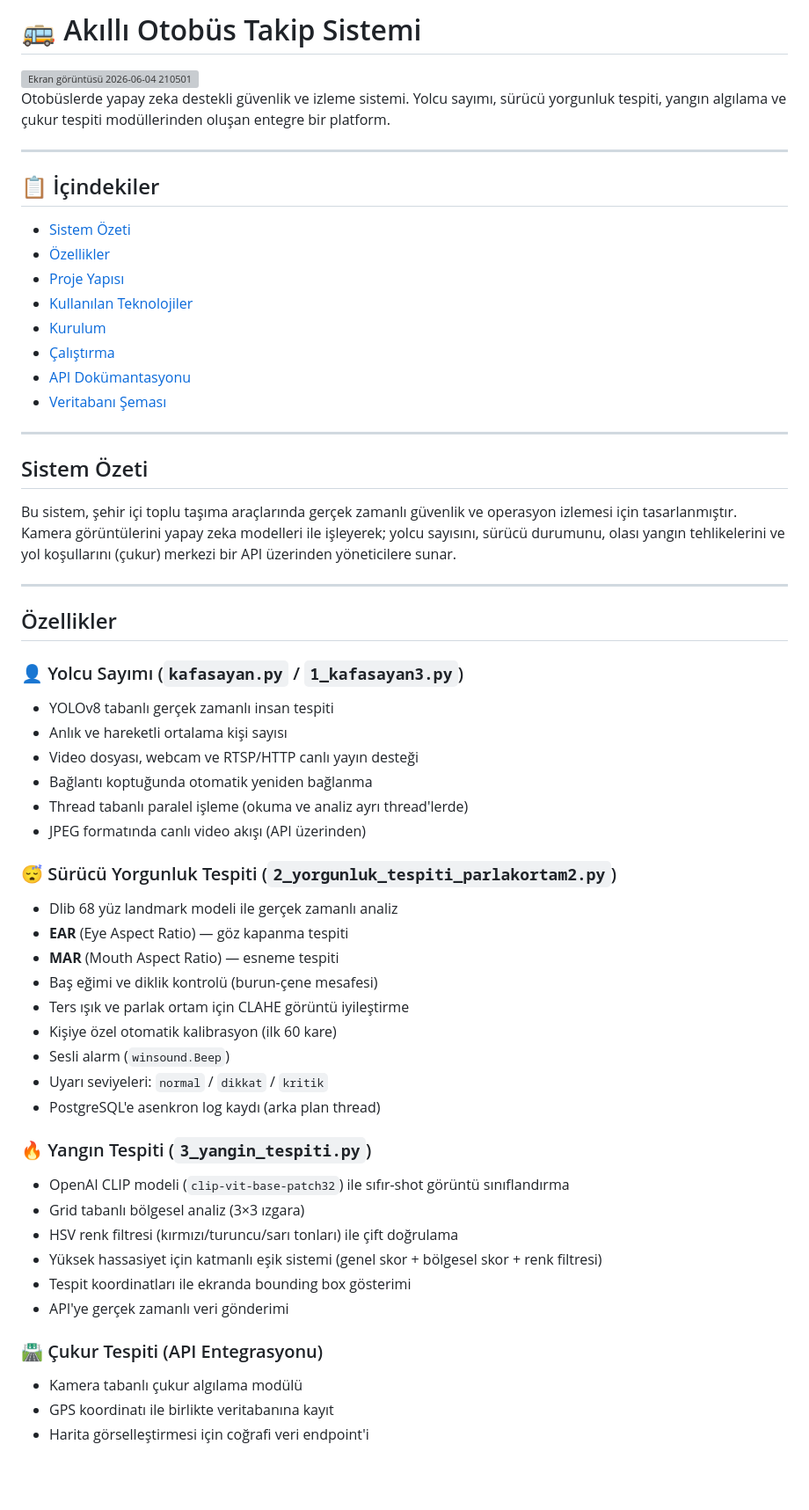
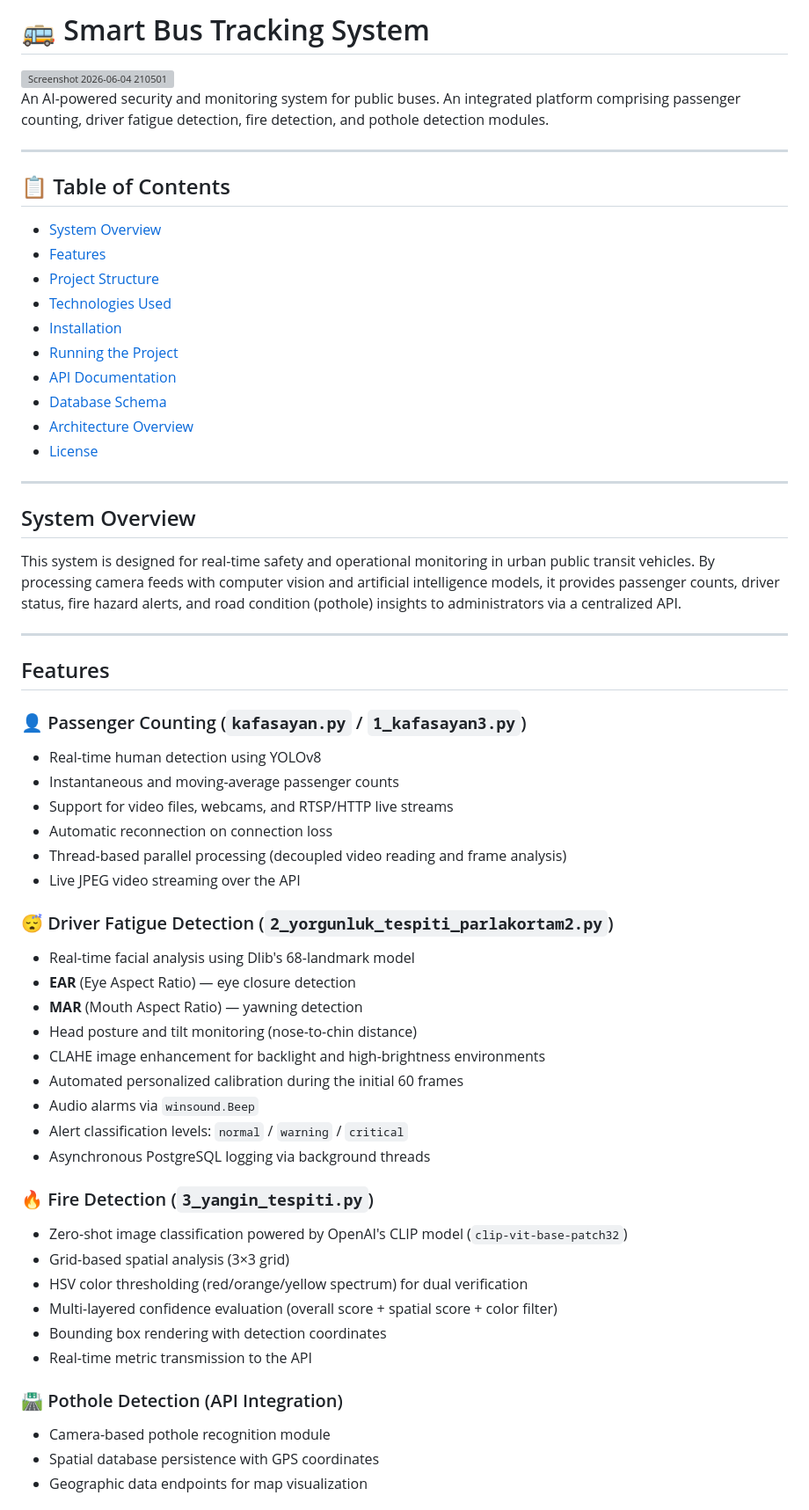
Before and after one commit to Ahmeddillo/Smart-Bus-Tracking-System, a Markdown page: README.md, the part around one of its changes. Shown at 88% size. Rendered like a GitHub page; blank space fills up the shorter version; grey boxes are pictures that could not be loaded.

```diff
--- a/README.md
+++ b/README.md
@@ -1,61 +1,63 @@
-# 🚌 Akıllı Otobüs Takip Sistemi
+# 🚌 Smart Bus Tracking System
 
-<img width="1244" height="628" alt="Ekran görüntüsü 2026-06-04 210501" src="https://github.com/user-attachments/assets/849d4cf8-11a5-4838-bbf4-f67438c41fa6" />
+<img width="1244" height="628" alt="Screenshot 2026-06-04 210501" src="https://github.com/user-attachments/assets/849d4cf8-11a5-4838-bbf4-f67438c41fa6" />
 
-Otobüslerde yapay zeka destekli güvenlik ve izleme sistemi. Yolcu sayımı, sürücü yorgunluk tespiti, yangın algılama ve çukur tespiti modüllerinden oluşan entegre bir platform.
+An AI-powered security and monitoring system for public buses. An integrated platform comprising passenger counting, driver fatigue detection, fire detection, and pothole detection modules.
 
 ---
 
-## 📋 İçindekiler
+## 📋 Table of Contents
 
-- [Sistem Özeti](#sistem-özeti)
-- [Özellikler](#özellikler)
-- [Proje Yapısı](#proje-yapısı)
-- [Kullanılan Teknolojiler](#kullanılan-teknolojiler)
-- [Kurulum](#kurulum)
-- [Çalıştırma](#çalıştırma)
-- [API Dokümantasyonu](#api-dokümantasyonu)
-- [Veritabanı Şeması](#veritabanı-şeması)
+- [System Overview](#system-overview)
+- [Features](#features)
+- [Project Structure](#project-structure)
+- [Technologies Used](#technologies-used)
+- [Installation](#installation)
+- [Running the Project](#running-the-project)
+- [API Documentation](#api-documentation)
+- [Database Schema](#database-schema)
+- [Architecture Overview](#architecture-overview)
+- [License](#license)
 
 ---
 
-## Sistem Özeti
+## System Overview
 
-Bu sistem, şehir içi toplu taşıma araçlarında gerçek zamanlı güvenlik ve operasyon izlemesi için tasarlanmıştır. Kamera görüntülerini yapay zeka modelleri ile işleyerek; yolcu sayısını, sürücü durumunu, olası yangın tehlikelerini ve yol koşullarını (çukur) merkezi bir API üzerinden yöneticilere sunar.
+This system is designed for real-time safety and operational monitoring in urban public transit vehicles. By processing camera feeds with computer vision and artificial intelligence models, it provides passenger counts, driver status, fire hazard alerts, and road condition (pothole) insights to administrators via a centralized API.
 
 ---
 
-## Özellikler
+## Features
 
-### 👤 Yolcu Sayımı (`kafasayan.py` / `1_kafasayan3.py`)
-- YOLOv8 tabanlı gerçek zamanlı insan tespiti
-- Anlık ve hareketli ortalama kişi sayısı
-- Video dosyası, webcam ve RTSP/HTTP canlı yayın desteği
-- Bağlantı koptuğunda otomatik yeniden bağlanma
-- Thread tabanlı paralel işleme (okuma ve analiz ayrı thread'lerde)
-- JPEG formatında canlı video akışı (API üzerinden)
+### 👤 Passenger Counting (`kafasayan.py` / `1_kafasayan3.py`)
+- Real-time human detection using YOLOv8
+- Instantaneous and moving-average passenger counts
+- Support for video files, webcams, and RTSP/HTTP live streams
+- Automatic reconnection on connection loss
+- Thread-based parallel processing (decoupled video reading and frame analysis)
+- Live JPEG video streaming over the API
 
-### 😴 Sürücü Yorgunluk Tespiti (`2_yorgunluk_tespiti_parlakortam2.py`)
-- Dlib 68 yüz landmark modeli ile gerçek zamanlı analiz
-- **EAR** (Eye Aspect Ratio) — göz kapanma tespiti
-- **MAR** (Mouth Aspect Ratio) — esneme tespiti
-- Baş eğimi ve diklik kontrolü (burun-çene mesafesi)
-- Ters ışık ve parlak ortam için CLAHE görüntü iyileştirme
-- Kişiye özel otomatik kalibrasyon (ilk 60 kare)
-- Sesli alarm (`winsound.Beep`)
-- Uyarı seviyeleri: `normal` / `dikkat` / `kritik`
-- PostgreSQL'e asenkron log kaydı (arka plan thread)
+### 😴 Driver Fatigue Detection (`2_yorgunluk_tespiti_parlakortam2.py`)
+- Real-time facial analysis using Dlib's 68-landmark model
+- **EAR** (Eye Aspect Ratio) — eye closure detection
+- **MAR** (Mouth Aspect Ratio) — yawning detection
+- Head posture and tilt monitoring (nose-to-chin distance)
+- CLAHE image enhancement for backlight and high-brightness environments
+- Automated personalized calibration during the initial 60 frames
+- Audio alarms via `winsound.Beep`
+- Alert classification levels: `normal` / `warning` / `critical`
+- Asynchronous PostgreSQL logging via background threads
 
-### 🔥 Yangın Tespiti (`3_yangin_tespiti.py`)
-- OpenAI CLIP modeli (`clip-vit-base-patch32`) ile sıfır-shot görüntü sınıflandırma
-- Grid tabanlı bölgesel analiz (3×3 ızgara)
-- HSV renk filtresi (kırmızı/turuncu/sarı tonları) ile çift doğrulama
-- Yüksek hassasiyet için katmanlı eşik sistemi (genel skor + bölgesel skor + renk filtresi)
-- Tespit koordinatları ile ekranda bounding box gösterimi
-- API'ye gerçek zamanlı veri gönderimi
+### 🔥 Fire Detection (`3_yangin_tespiti.py`)
+- Zero-shot image classification powered by OpenAI's CLIP model (`clip-vit-base-patch32`)
+- Grid-based spatial analysis (3×3 grid)
+- HSV color thresholding (red/orange/yellow spectrum) for dual verification
+- Multi-layered confidence evaluation (overall score + spatial score + color filter)
+- Bounding box rendering with detection coordinates
+- Real-time metric transmission to the API
 
-### 🛣️ Çukur Tespiti (API Entegrasyonu)
-- Kamera tabanlı çukur algılama modülü
-- GPS koordinatı ile birlikte veritabanına kayıt
-- Harita görselleştirmesi için coğrafi veri endpoint'i
+### 🛣️ Pothole Detection (API Integration)
+- Camera-based pothole recognition module
+- Spatial database persistence with GPS coordinates
+- Geographic data endpoints for map visualization
 
```
Also changed, not shown: other parts of README.md (+110 -110 lines).
